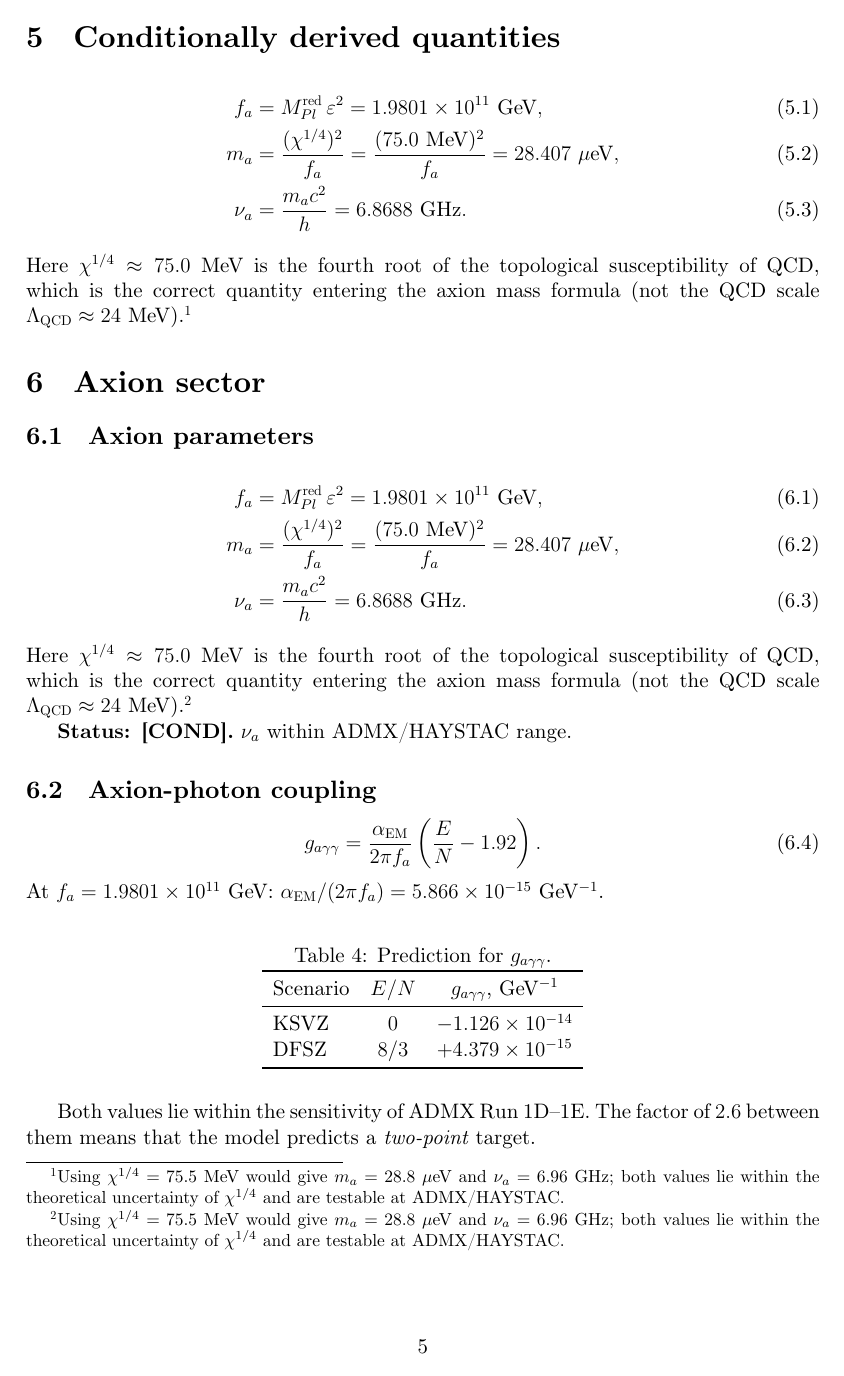
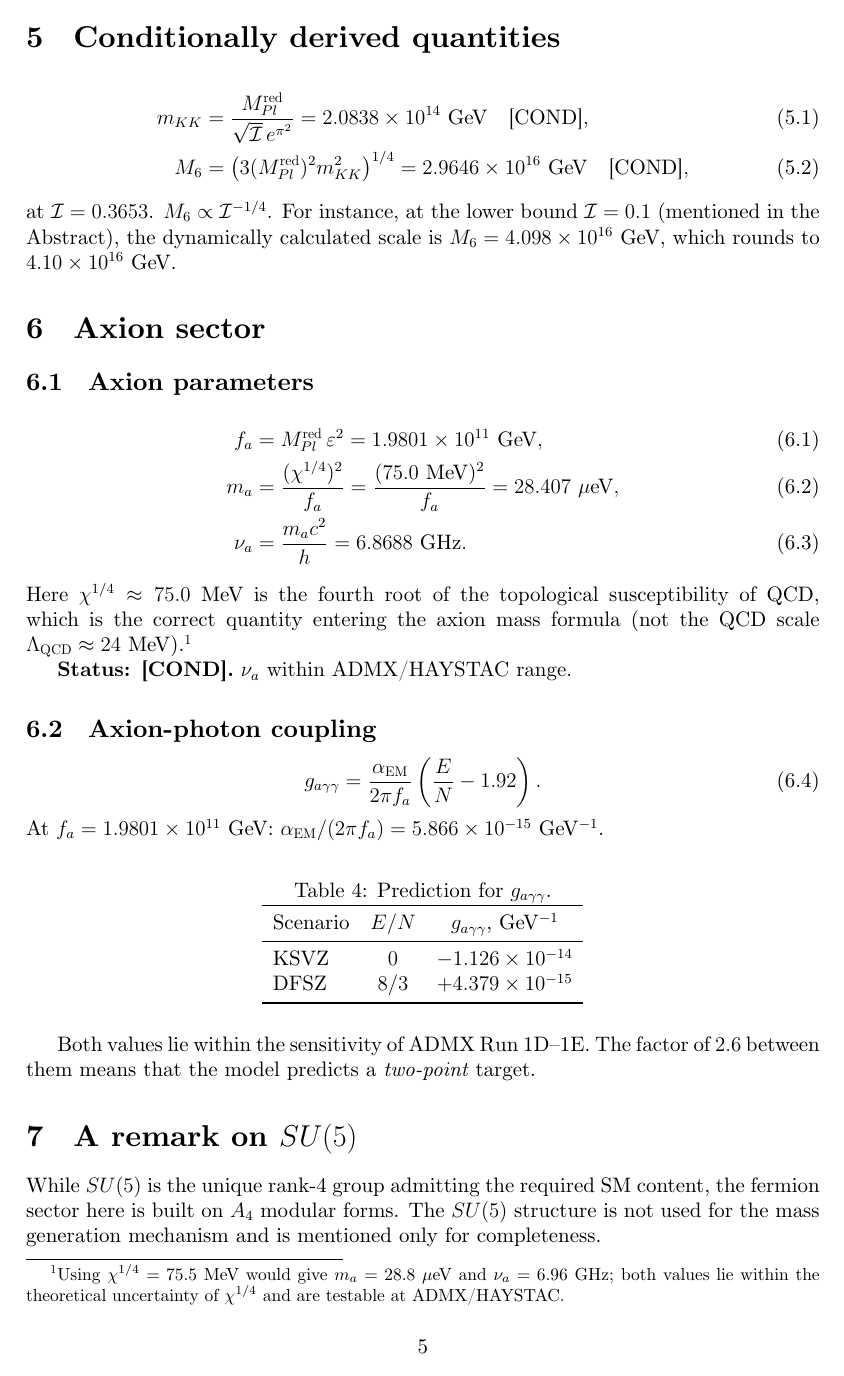
Before and after one commit to kolbasa1972/MEML-75-Axion, a LaTeX paper (MEML_75_final_EN.tex): page 5 of 13. Compiled offline with XeLaTeX.

Commit message:
Update MEML_75_final_EN.tex

```diff
--- a/MEML_75_final_EN.tex
+++ b/MEML_75_final_EN.tex
@@ -308,24 +308,15 @@ $5.514 \in [4.774, 6.248]$ --- within range.
 % ============================================================
 
 \begin{align}
-f_a &= M_{Pl}^{\rm red}\,\varepsilon^2
-= 1.9801\times10^{11}~\text{GeV}, \\
-m_a &= \frac{(\chi^{1/4})^2}{f_a}
-= \frac{(75.0~\text{MeV})^2}{f_a}
-= 28.407~\mu\text{eV}, \\
-\nu_a &= \frac{m_a c^2}{h}
-= 6.8688~\text{GHz}.
+m_{KK} &= \frac{M_{Pl}^{\rm red}}{\sqrt{\mathcal{I}}\,e^{\pi^2}}
+= 2.0838\times10^{14}~\text{GeV} \quad \text{[COND]}, \\
+M_6 &= \left(3 (M_{Pl}^{\rm red})^2 m_{KK}^2\right)^{1/4}
+= 2.9646\times10^{16}~\text{GeV} \quad \text{[COND]},
 \end{align}
-
-\noindent
-Here $\chi^{1/4} \approx 75.0$~MeV is the fourth root of the
-topological susceptibility of QCD, which is the correct quantity
-entering the axion mass formula (not the QCD scale
-$\Lambda_{\rm QCD} \approx 24$~MeV).\footnote{Using
-$\chi^{1/4} = 75.5$~MeV would give $m_a = 28.8$~$\mu$eV and
-$\nu_a = 6.96$~GHz; both values lie within the theoretical
-uncertainty of $\chi^{1/4}$ and are testable at ADMX/HAYSTAC.}
-
+at $\mathcal{I} = 0.3653$. $M_6 \propto \mathcal{I}^{-1/4}$.
+For instance, at the lower bound $\mathcal{I} = 0.1$ (mentioned in the Abstract),
+the dynamically calculated scale is $M_6 = 4.098 \times 10^{16}$~GeV,
+which rounds to $4.10 \times 10^{16}$~GeV.
 % ============================================================
 \section{Axion sector}
 \label{sec:axion}
```
